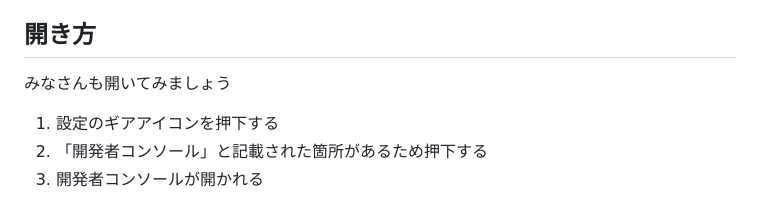
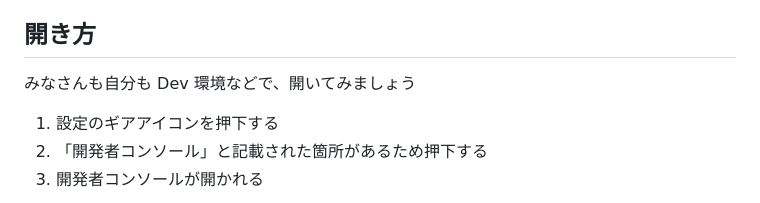
Before and after one commit to tkonishi5515/Developer_Console, a Markdown page: contents/ja/index.md, the part around the change. GitHub-like rendering.

Commit message:
微修正

```diff
--- a/contents/ja/index.md
+++ b/contents/ja/index.md
@@ -49,7 +49,7 @@ theme: freud
 
 ## 開き方
 
-みなさんも開いてみましょう
+みなさんも自分も Dev 環境などで、開いてみましょう
 
 1. 設定のギアアイコンを押下する
 2. 「開発者コンソール」と記載された箇所があるため押下する
```
